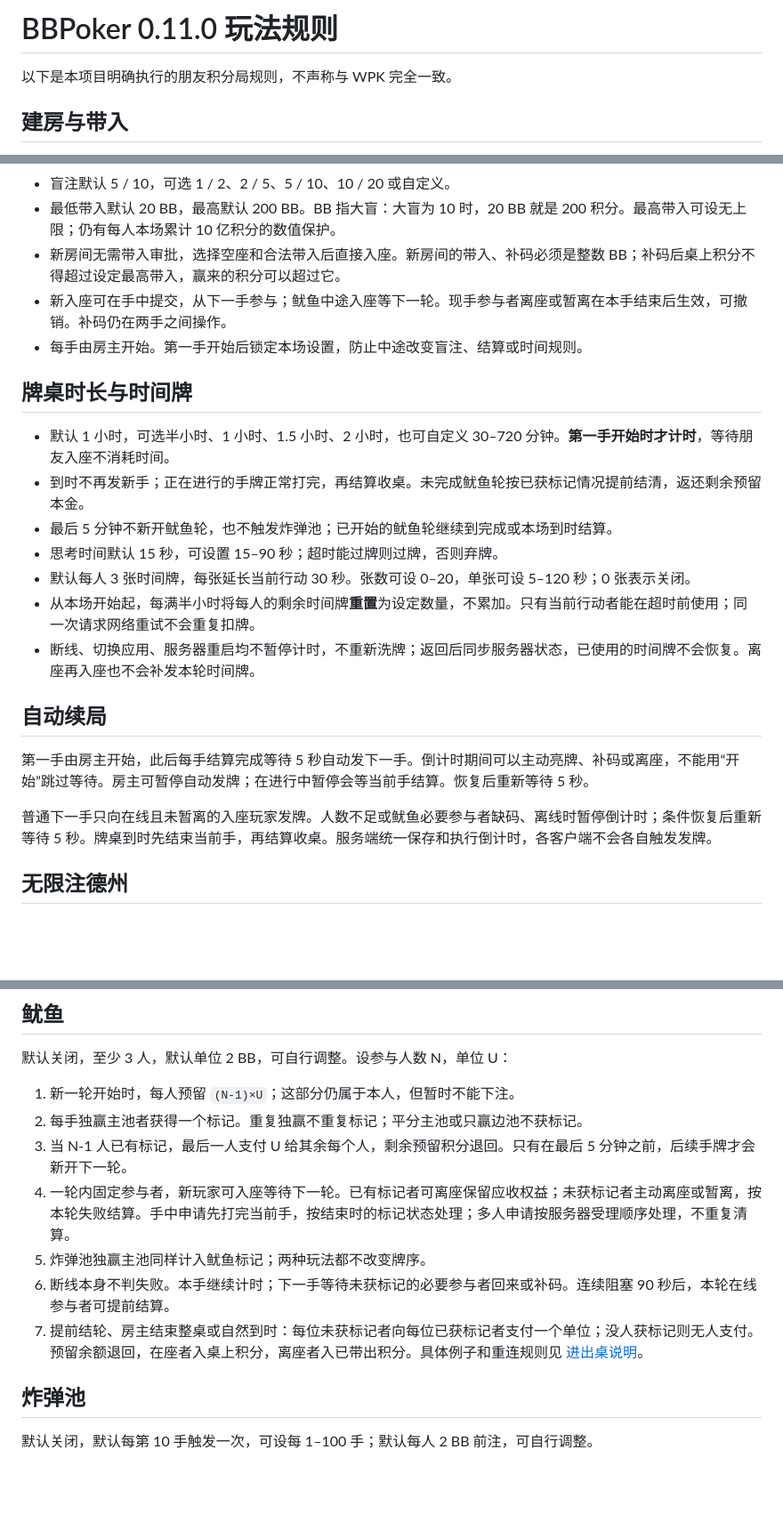
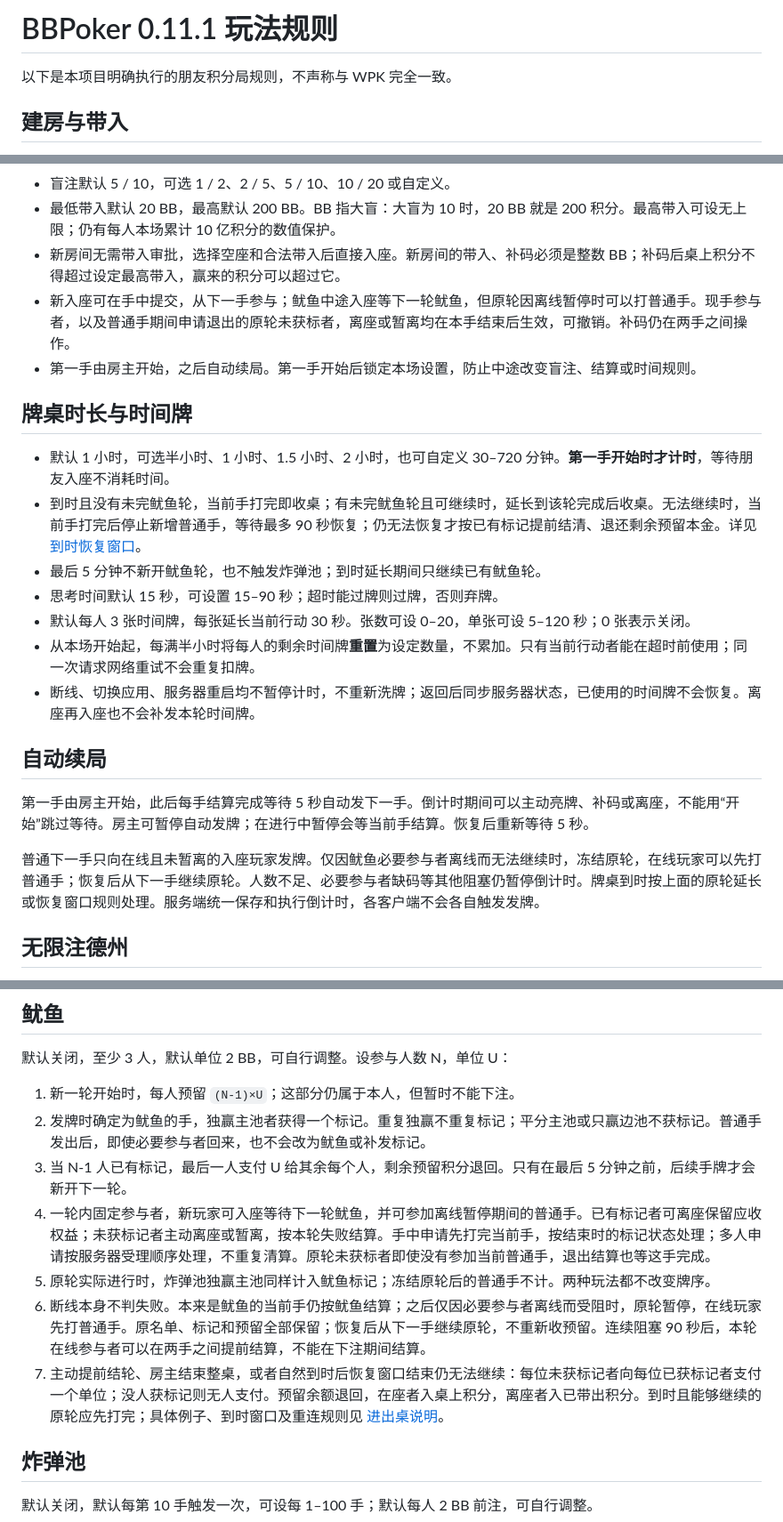
Before and after one commit to ningqm/BBPoker, a Markdown page: docs/rules.md, 3 parts joined by grey strips. Shown at 89% size. GitHub-like rendering; blank space fills up the shorter version.

Commit message:
BBPoker 0.11.1: clarify pause and expiry rules

```diff
--- a/docs/rules.md
+++ b/docs/rules.md
@@ -1,4 +1,4 @@
-# BBPoker 0.11.0 玩法规则
+# BBPoker 0.11.1 玩法规则
 
 以下是本项目明确执行的朋友积分局规则，不声称与 WPK 完全一致。
 
@@ -11,14 +11,14 @@
 - 盲注默认 5 / 10，可选 1 / 2、2 / 5、5 / 10、10 / 20 或自定义。
 - 最低带入默认 20 BB，最高默认 200 BB。BB 指大盲：大盲为 10 时，20 BB 就是 200 积分。最高带入可设无上限；仍有每人本场累计 10 亿积分的数值保护。
 - 新房间无需带入审批，选择空座和合法带入后直接入座。新房间的带入、补码必须是整数 BB；补码后桌上积分不得超过设定最高带入，赢来的积分可以超过它。
-- 新入座可在手中提交，从下一手参与；鱿鱼中途入座等下一轮。现手参与者离座或暂离在本手结束后生效，可撤销。补码仍在两手之间操作。
-- 每手由房主开始。第一手开始后锁定本场设置，防止中途改变盲注、结算或时间规则。
+- 新入座可在手中提交，从下一手参与；鱿鱼中途入座等下一轮鱿鱼，但原轮因离线暂停时可以打普通手。现手参与者，以及普通手期间申请退出的原轮未获标者，离座或暂离均在本手结束后生效，可撤销。补码仍在两手之间操作。
+- 第一手由房主开始，之后自动续局。第一手开始后锁定本场设置，防止中途改变盲注、结算或时间规则。
 
 ## 牌桌时长与时间牌
 
 - 默认 1 小时，可选半小时、1 小时、1.5 小时、2 小时，也可自定义 30–720 分钟。**第一手开始时才计时**，等待朋友入座不消耗时间。
-- 到时不再发新手；正在进行的手牌正常打完，再结算收桌。未完成鱿鱼轮按已获标记情况提前结清，返还剩余预留本金。
-- 最后 5 分钟不新开鱿鱼轮，也不触发炸弹池；已开始的鱿鱼轮继续到完成或本场到时结算。
+- 到时且没有未完鱿鱼轮，当前手打完即收桌；有未完鱿鱼轮且可继续时，延长到该轮完成后收桌。无法继续时，当前手打完后停止新增普通手，等待最多 90 秒恢复；仍无法恢复才按已有标记提前结清、退还剩余预留本金。详见 [到时恢复窗口](room-lifecycle.md#本场到时)。
+- 最后 5 分钟不新开鱿鱼轮，也不触发炸弹池；到时延长期间只继续已有鱿鱼轮。
 - 思考时间默认 15 秒，可设置 15–90 秒；超时能过牌则过牌，否则弃牌。
 - 默认每人 3 张时间牌，每张延长当前行动 30 秒。张数可设 0–20，单张可设 5–120 秒；0 张表示关闭。
 - 从本场开始起，每满半小时将每人的剩余时间牌**重置**为设定数量，不累加。只有当前行动者能在超时前使用；同一次请求网络重试不会重复扣牌。
@@ -28,7 +28,7 @@
 
 第一手由房主开始，此后每手结算完成等待 5 秒自动发下一手。倒计时期间可以主动亮牌、补码或离座，不能用“开始”跳过等待。房主可暂停自动发牌；在进行中暂停会等当前手结算。恢复后重新等待 5 秒。
 
-普通下一手只向在线且未暂离的入座玩家发牌。人数不足或鱿鱼必要参与者缺码、离线时暂停倒计时；条件恢复后重新等待 5 秒。牌桌到时先结束当前手，再结算收桌。服务端统一保存和执行倒计时，各客户端不会各自触发发牌。
+普通下一手只向在线且未暂离的入座玩家发牌。仅因鱿鱼必要参与者离线而无法继续时，冻结原轮，在线玩家可以先打普通手；恢复后从下一手继续原轮。人数不足、必要参与者缺码等其他阻塞仍暂停倒计时。牌桌到时按上面的原轮延长或恢复窗口规则处理。服务端统一保存和执行倒计时，各客户端不会各自触发发牌。
 
 ## 无限注德州
 
@@ -45,12 +45,12 @@
 默认关闭，至少 3 人，默认单位 2 BB，可自行调整。设参与人数 N，单位 U：
 
 1. 新一轮开始时，每人预留 `(N-1)×U`；这部分仍属于本人，但暂时不能下注。
-2. 每手独赢主池者获得一个标记。重复独赢不重复标记；平分主池或只赢边池不获标记。
+2. 发牌时确定为鱿鱼的手，独赢主池者获得一个标记。重复独赢不重复标记；平分主池或只赢边池不获标记。普通手发出后，即使必要参与者回来，也不会改为鱿鱼或补发标记。
 3. 当 N-1 人已有标记，最后一人支付 U 给其余每个人，剩余预留积分退回。只有在最后 5 分钟之前，后续手牌才会新开下一轮。
-4. 一轮内固定参与者，新玩家可入座等待下一轮。已有标记者可离座保留应收权益；未获标记者主动离座或暂离，按本轮失败结算。手中申请先打完当前手，按结束时的标记状态处理；多人申请按服务器受理顺序处理，不重复清算。
-5. 炸弹池独赢主池同样计入鱿鱼标记；两种玩法都不改变牌序。
-6. 断线本身不判失败。本手继续计时；下一手等待未获标记的必要参与者回来或补码。连续阻塞 90 秒后，本轮在线参与者可提前结算。
-7. 提前结轮、房主结束整桌或自然到时：每位未获标记者向每位已获标记者支付一个单位；没人获标记则无人支付。预留余额退回，在座者入桌上积分，离座者入已带出积分。具体例子和重连规则见 [进出桌说明](room-lifecycle.md)。
+4. 一轮内固定参与者，新玩家可入座等待下一轮鱿鱼，并可参加离线暂停期间的普通手。已有标记者可离座保留应收权益；未获标记者主动离座或暂离，按本轮失败结算。手中申请先打完当前手，按结束时的标记状态处理；多人申请按服务器受理顺序处理，不重复清算。原轮未获标者即使没有参加当前普通手，退出结算也等这手完成。
+5. 原轮实际进行时，炸弹池独赢主池同样计入鱿鱼标记；冻结原轮后的普通手不计。两种玩法都不改变牌序。
+6. 断线本身不判失败。本来是鱿鱼的当前手仍按鱿鱼结算；之后仅因必要参与者离线而受阻时，原轮暂停，在线玩家先打普通手。原名单、标记和预留全部保留；恢复后从下一手继续原轮，不重新收预留。连续阻塞 90 秒后，本轮在线参与者可以在两手之间提前结算，不能在下注期间结算。
+7. 主动提前结轮、房主结束整桌，或者自然到时后恢复窗口结束仍无法继续：每位未获标记者向每位已获标记者支付一个单位；没人获标记则无人支付。预留余额退回，在座者入桌上积分，离座者入已带出积分。到时且能够继续的原轮应先打完；具体例子、到时窗口及重连规则见 [进出桌说明](room-lifecycle.md)。
 
 ## 炸弹池
 
```
Also changed, not shown: docs/deployment.md (+4 -4 lines), docs/room-lifecycle.md (+23 -5 lines).
